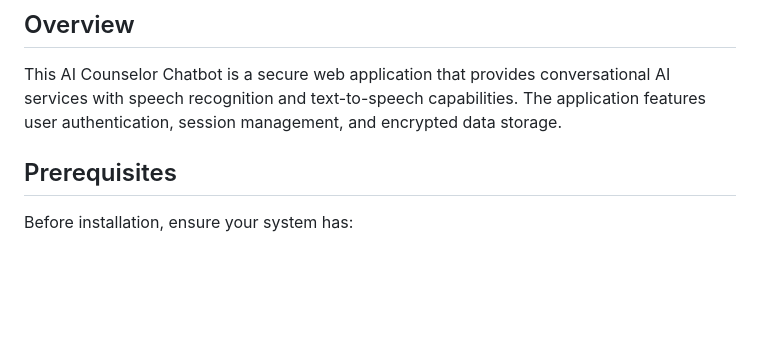
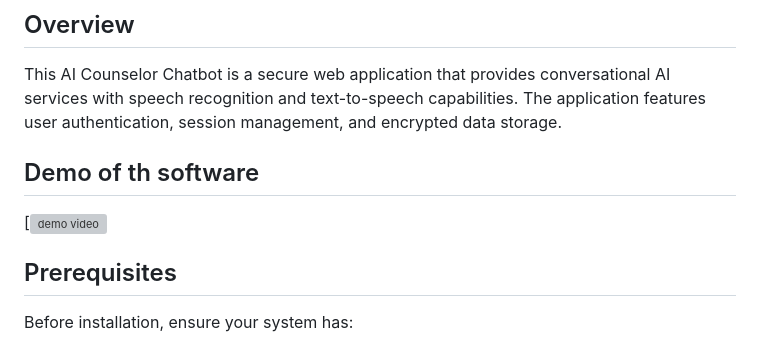
Before and after one commit to SeerBlazeJ/ai-counsellor-chatbot, a Markdown page: README.md, the part around the change. GitHub-like rendering; blank space fills up the shorter version; grey boxes are pictures that could not be loaded.

Commit message:
Update README.md
Added the demo video of the software.

```diff
--- a/README.md
+++ b/README.md
@@ -2,6 +2,10 @@
 
 ## Overview
 This AI Counselor Chatbot is a secure web application that provides conversational AI services with speech recognition and text-to-speech capabilities. The application features user authentication, session management, and encrypted data storage.
+
+## Demo of th software
+[![demo video](https://youtu.be/gLxJVUZX6qg)
+
 
 ## Prerequisites
 Before installation, ensure your system has:
```
